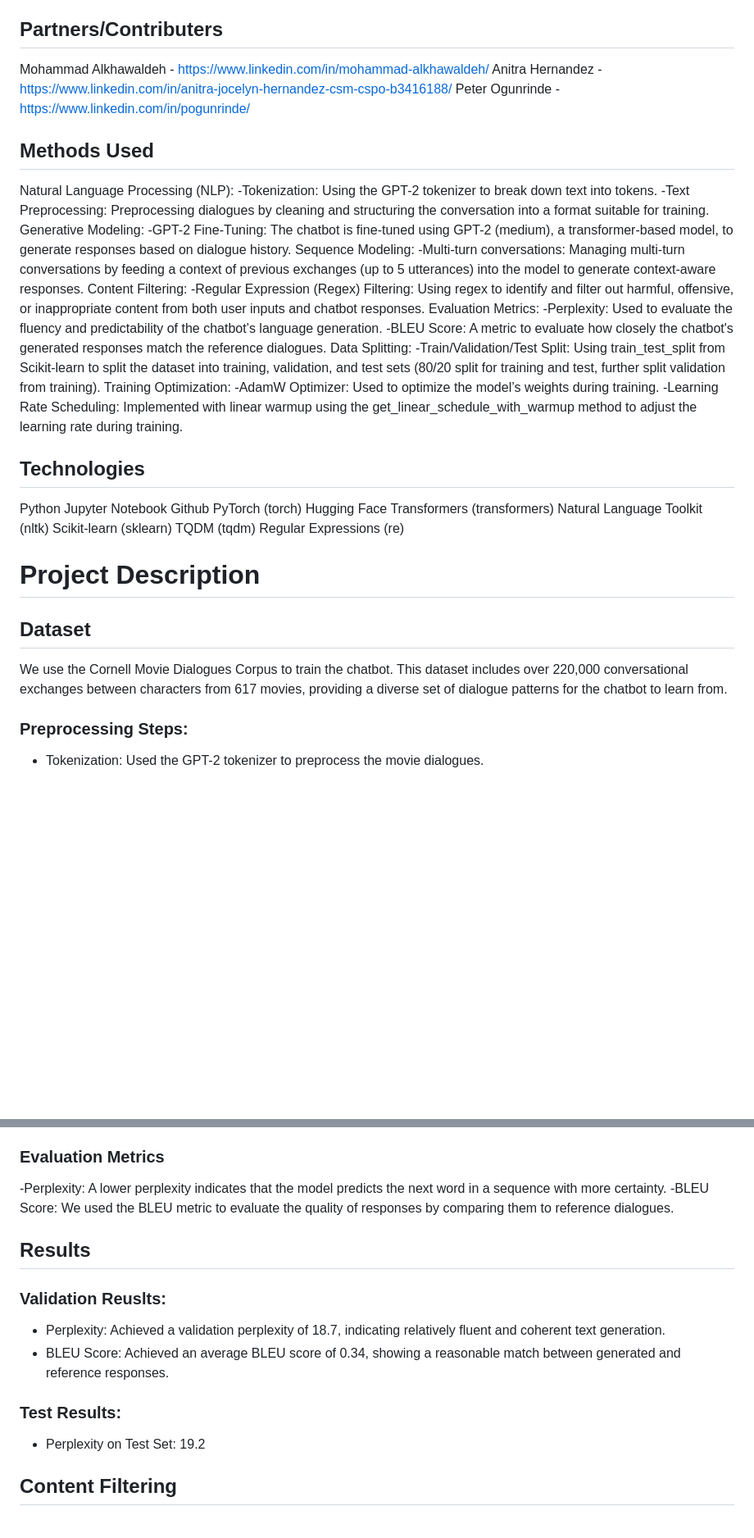
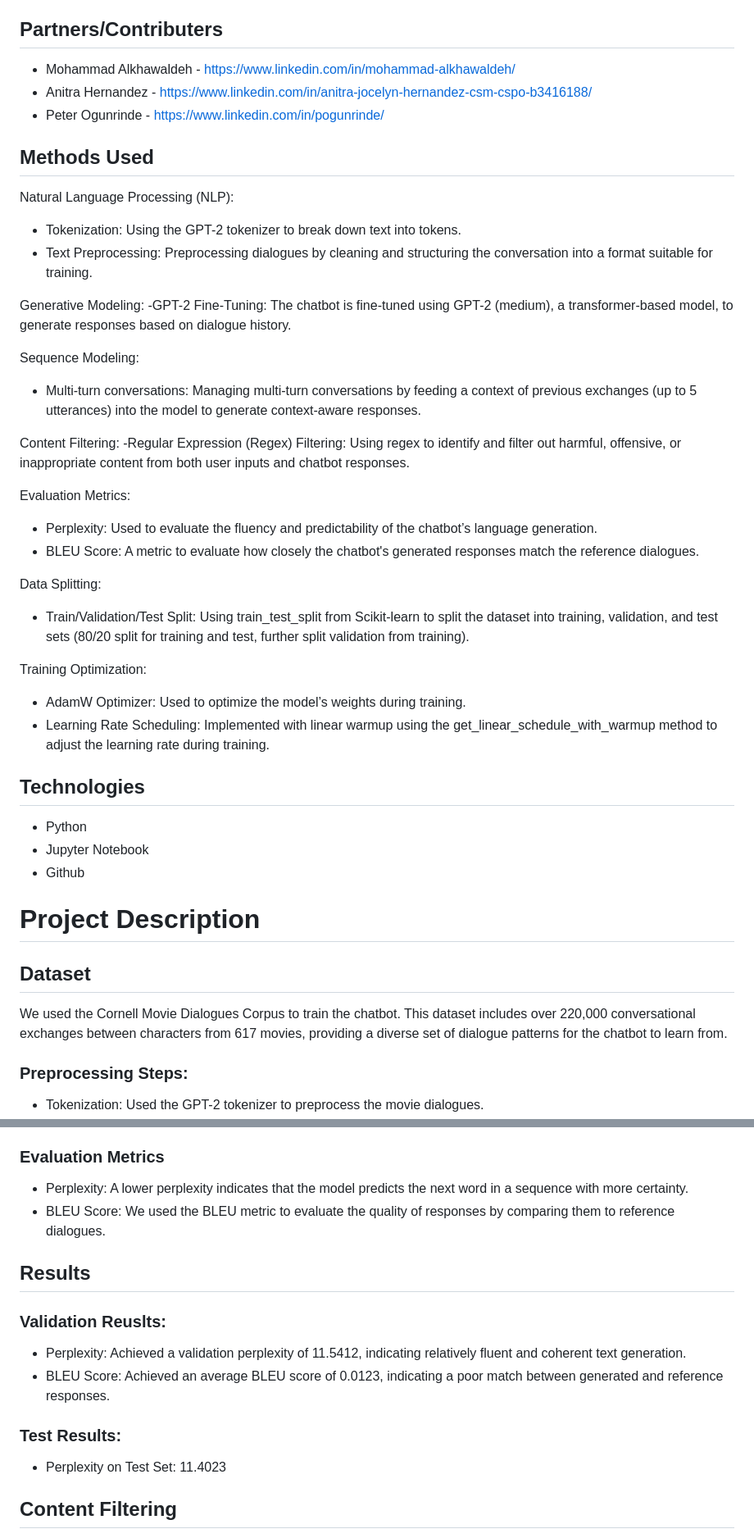
Before and after one commit to Anitra-Hernandez/AAI520_Group2Project, a Markdown page: README.md, 2 parts joined by grey strips. Shown at 82% size. Rendered like a GitHub page; blank space fills up the shorter version.

Commit message:
Update README.md FINAL

```diff
--- a/README.md
+++ b/README.md
@@ -49,44 +49,44 @@ The goal of this project is to design, implement, and evaluate a chatbot that ca
 - Provide responses through a user-friendly interface
 
 ## Partners/Contributers
-Mohammad Alkhawaldeh - https://www.linkedin.com/in/mohammad-alkhawaldeh/
-Anitra Hernandez - https://www.linkedin.com/in/anitra-jocelyn-hernandez-csm-cspo-b3416188/
-Peter Ogunrinde - https://www.linkedin.com/in/pogunrinde/
+- Mohammad Alkhawaldeh - https://www.linkedin.com/in/mohammad-alkhawaldeh/
+- Anitra Hernandez - https://www.linkedin.com/in/anitra-jocelyn-hernandez-csm-cspo-b3416188/
+- Peter Ogunrinde - https://www.linkedin.com/in/pogunrinde/
 
 ## Methods Used
 Natural Language Processing (NLP):
--Tokenization: Using the GPT-2 tokenizer to break down text into tokens.
--Text Preprocessing: Preprocessing dialogues by cleaning and structuring the conversation into a format suitable for training.
+- Tokenization: Using the GPT-2 tokenizer to break down text into tokens.
+- Text Preprocessing: Preprocessing dialogues by cleaning and structuring the conversation into a format suitable for training.
+
 Generative Modeling:
--GPT-2 Fine-Tuning: The chatbot is fine-tuned using GPT-2 (medium), a transformer-based model, to generate responses based on dialogue history.
+ -GPT-2 Fine-Tuning: The chatbot is fine-tuned using GPT-2 (medium), a transformer-based model, to generate responses based on dialogue history.
+
 Sequence Modeling:
--Multi-turn conversations: Managing multi-turn conversations by feeding a context of previous exchanges (up to 5 utterances) into the model to generate context-aware responses.
+- Multi-turn conversations: Managing multi-turn conversations by feeding a context of previous exchanges (up to 5 utterances) into the model to generate context-aware responses.
+
 Content Filtering:
--Regular Expression (Regex) Filtering: Using regex to identify and filter out harmful, offensive, or inappropriate content from both user inputs and chatbot responses.
+ -Regular Expression (Regex) Filtering: Using regex to identify and filter out harmful, offensive, or inappropriate content from both user inputs and chatbot responses.
+
 Evaluation Metrics:
--Perplexity: Used to evaluate the fluency and predictability of the chatbot’s language generation.
--BLEU Score: A metric to evaluate how closely the chatbot's generated responses match the reference dialogues.
+- Perplexity: Used to evaluate the fluency and predictability of the chatbot’s language generation.
+- BLEU Score: A metric to evaluate how closely the chatbot's generated responses match the reference dialogues.
+
 Data Splitting:
--Train/Validation/Test Split: Using train_test_split from Scikit-learn to split the dataset into training, validation, and test sets (80/20 split for training and test, further split validation from training).
+- Train/Validation/Test Split: Using train_test_split from Scikit-learn to split the dataset into training, validation, and test sets (80/20 split for training and test, further split validation from training).
+
 Training Optimization:
--AdamW Optimizer: Used to optimize the model’s weights during training.
--Learning Rate Scheduling: Implemented with linear warmup using the get_linear_schedule_with_warmup method to adjust the learning rate during training.
+- AdamW Optimizer: Used to optimize the model’s weights during training.
+- Learning Rate Scheduling: Implemented with linear warmup using the get_linear_schedule_with_warmup method to adjust the learning rate during training.
 
 ## Technologies
-Python
-Jupyter Notebook
-Github
-PyTorch (torch)
-Hugging Face Transformers (transformers)
-Natural Language Toolkit (nltk)
-Scikit-learn (sklearn)
-TQDM (tqdm)
-Regular Expressions (re)
+- Python
+- Jupyter Notebook
+- Github
 
 # Project Description
 
 ## Dataset
-We use the Cornell Movie Dialogues Corpus to train the chatbot. This dataset includes over 220,000 conversational exchanges between characters from 617 movies, providing a diverse set of dialogue patterns for the chatbot to learn from.
+We used the Cornell Movie Dialogues Corpus to train the chatbot. This dataset includes over 220,000 conversational exchanges between characters from 617 movies, providing a diverse set of dialogue patterns for the chatbot to learn from.
 
 ### Preprocessing Steps:
 - Tokenization: Used the GPT-2 tokenizer to preprocess the movie dialogues.
@@ -108,16 +108,16 @@ The GPT-2 model was fine-tuned on the Cornell Movie Dialogues Corpus for 3 epoch
 - Evaluation Metric: Perplexity and BLEU scores
 
 ### Evaluation Metrics
--Perplexity: A lower perplexity indicates that the model predicts the next word in a sequence with more certainty.
--BLEU Score: We used the BLEU metric to evaluate the quality of responses by comparing them to reference dialogues.
+- Perplexity: A lower perplexity indicates that the model predicts the next word in a sequence with more certainty.
+- BLEU Score: We used the BLEU metric to evaluate the quality of responses by comparing them to reference dialogues.
 
 ## Results
 ### Validation Reuslts:
-- Perplexity: Achieved a validation perplexity of 18.7, indicating relatively fluent and coherent text generation.
-- BLEU Score: Achieved an average BLEU score of 0.34, showing a reasonable match between generated and reference responses.
+- Perplexity: Achieved a validation perplexity of 11.5412, indicating relatively fluent and coherent text generation.
+- BLEU Score: Achieved an average BLEU score of 0.0123, indicating a poor match between generated and reference responses.
 
 ### Test Results:
-- Perplexity on Test Set: 19.2
+- Perplexity on Test Set: 11.4023
 
 ## Content Filtering
 We implemented content filtering to ensure that the chatbot avoids generating harmful, inappropriate, or offensive content. The filtering is regex-based, targeting patterns related to profanity, explicit content, and violence.
```
